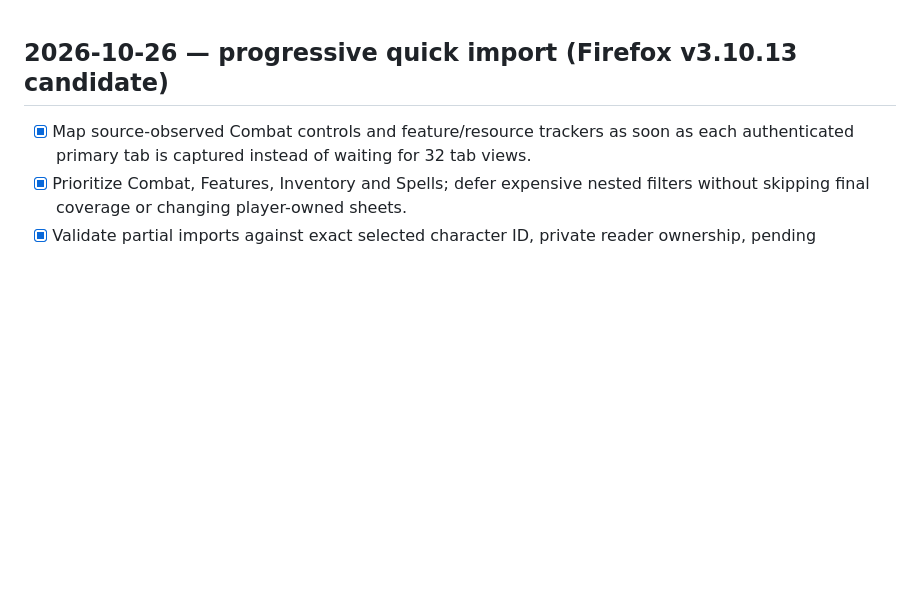
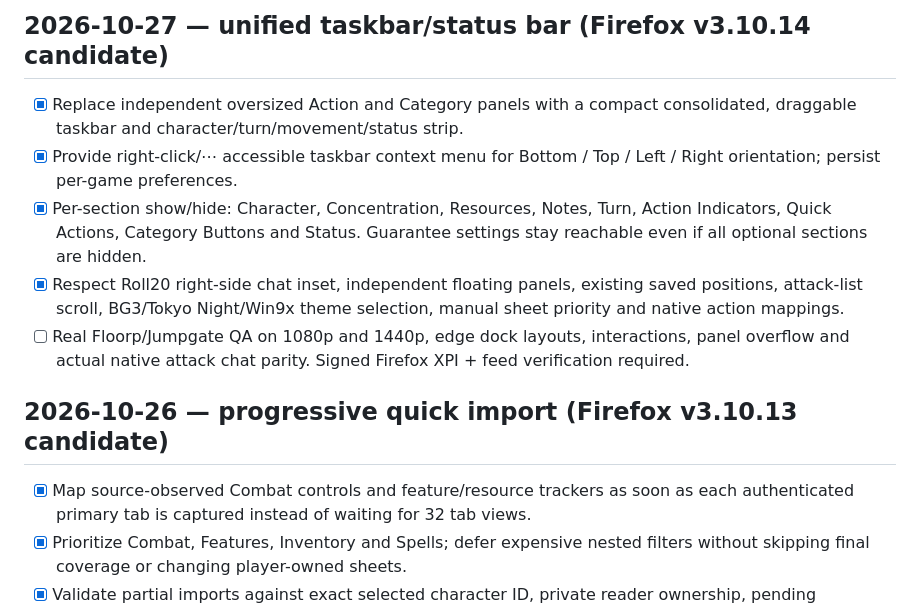
Before and after one commit to newnetmp3/roll20embetterment, a Markdown page: docs/ROADMAP.md, the part around the change. Drawn GitHub-style; blank space fills up the shorter version.

Commit message:
docs: taskbar dock milestone and live acceptance

```diff
--- a/docs/ROADMAP.md
+++ b/docs/ROADMAP.md
@@ -1,3 +1,11 @@
+## 2026-10-27 — unified taskbar/status bar (Firefox v3.10.14 candidate)
+
+- [x] Replace independent oversized Action and Category panels with a compact consolidated, draggable taskbar and character/turn/movement/status strip.
+- [x] Provide right-click/⋯ accessible taskbar context menu for Bottom / Top / Left / Right orientation; persist per-game preferences.
+- [x] Per-section show/hide: Character, Concentration, Resources, Notes, Turn, Action Indicators, Quick Actions, Category Buttons and Status. Guarantee settings stay reachable even if all optional sections are hidden.
+- [x] Respect Roll20 right-side chat inset, independent floating panels, existing saved positions, attack-list scroll, BG3/Tokyo Night/Win9x theme selection, manual sheet priority and native action mappings.
+- [ ] Real Floorp/Jumpgate QA on 1080p and 1440p, edge dock layouts, interactions, panel overflow and actual native attack chat parity. Signed Firefox XPI + feed verification required.
+
 ## 2026-10-26 — progressive quick import (Firefox v3.10.13 candidate)
 
 - [x] Map source-observed Combat controls and feature/resource trackers as soon as each authenticated primary tab is captured instead of waiting for 32 tab views.
```
